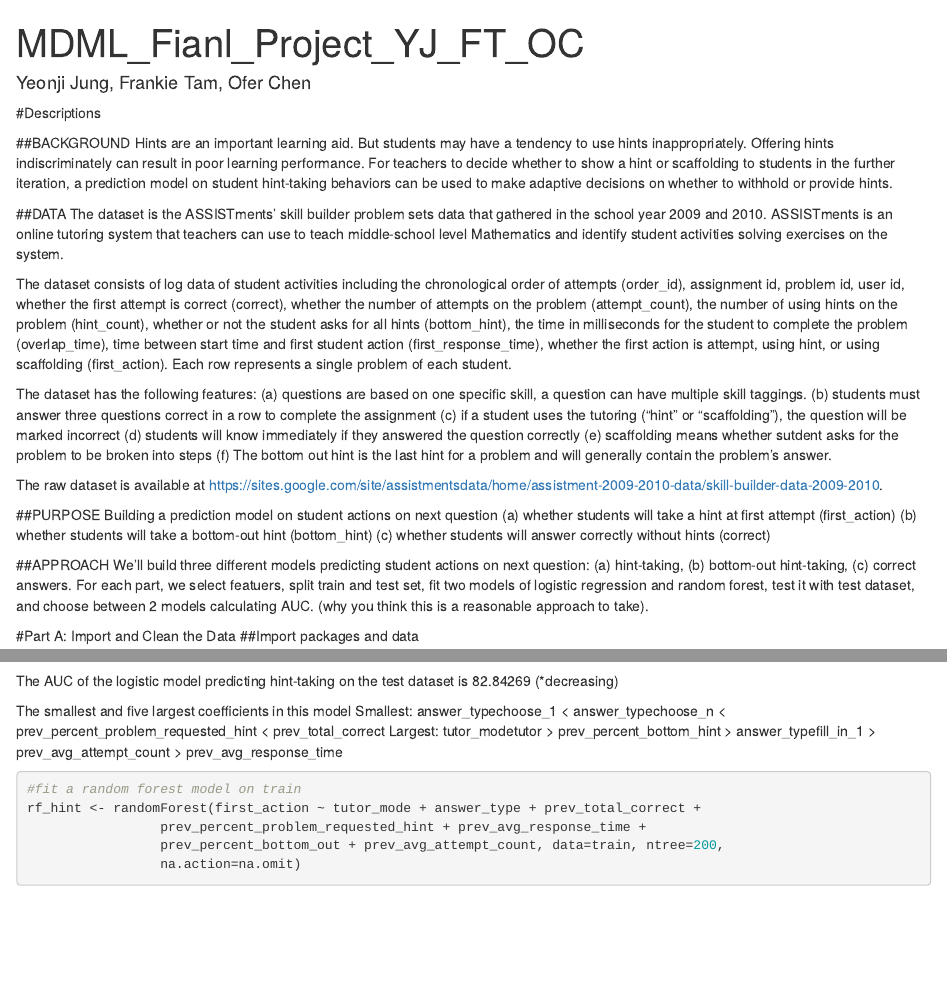
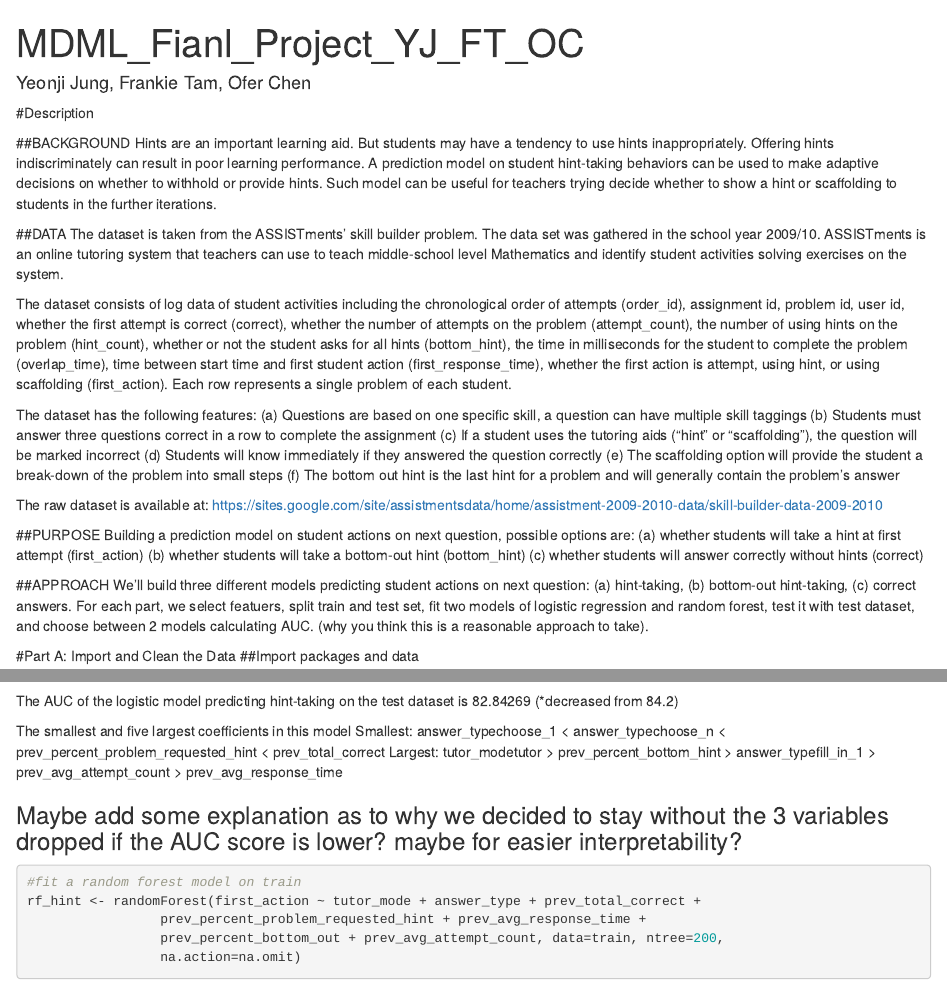
Before and after one commit to ofechen/MDML_Final_Project, an R Markdown document (Final_Project.Rmd): the page in a window 1100 px wide, from its top, and a second part further down, joined at a grey line. Rendered offline with R 4.5, knitr and Pandoc, with nearby package versions; some code elsewhere in the file could not run offline.

Commit message:
Small text changes

````diff
--- a/Final_Project.Rmd
+++ b/Final_Project.Rmd
@@ -3,28 +3,31 @@
 output: html_notebook
 author: Yeonji Jung, Frankie Tam, Ofer Chen
 ---
-#Descriptions
+#Description
 
 ##BACKGROUND
-Hints are an important learning aid. But students may have a tendency to use hints inappropriately. Offering hints indiscriminately can result in poor learning performance. For teachers to decide whether to show a hint or scaffolding to students in the further iteration, a prediction model on student hint-taking behaviors can be used to make adaptive decisions on whether to withhold or provide hints.
+Hints are an important learning aid. But students may have a tendency to use hints inappropriately.
+Offering hints indiscriminately can result in poor learning performance. A prediction model on student hint-taking behaviors can be used to make adaptive decisions on whether to withhold or provide hints. Such model can be useful for teachers trying decide whether to show a hint or scaffolding to students in the further iterations.
 
 ##DATA
-The dataset is the ASSISTments' skill builder problem sets data that gathered in the school year 2009 and 2010. ASSISTments is an online tutoring system that teachers can use to teach middle-school level Mathematics and identify student activities solving exercises on the system.
+The dataset is taken from the ASSISTments' skill builder problem. The data set was gathered in the school year 2009/10.
+ASSISTments is an online tutoring system that teachers can use to teach middle-school level Mathematics and identify student activities solving exercises on the system.
 
 The dataset consists of log data of student activities including the chronological order of attempts (order_id), assignment id, problem id, user id, whether the first attempt is correct (correct), whether the number of attempts on the problem (attempt_count), the number of using hints on the problem (hint_count), whether or not the student asks for all hints (bottom_hint), the time in milliseconds for the student to complete the problem (overlap_time), time between start time and first student action (first_response_time), whether the first action is attempt, using hint, or using scaffolding (first_action). Each row represents a single problem of each student.
 
 The dataset has the following features:
-(a) questions are based on one specific skill, a question can have multiple skill taggings.
-(b) students must answer three questions correct in a row to complete the assignment
-(c) if a student uses the tutoring ("hint" or "scaffolding"), the question will be marked incorrect
-(d) students will know immediately if they answered the question correctly
-(e) scaffolding means whether sutdent asks for the problem to be broken into steps
-(f) The bottom out hint is the last hint for a problem and will generally contain the problem’s answer.
+(a) Questions are based on one specific skill, a question can have multiple skill taggings
+(b) Students must answer three questions correct in a row to complete the assignment
+(c) If a student uses the tutoring aids ("hint" or "scaffolding"), the question will be marked incorrect
+(d) Students will know immediately if they answered the question correctly
+(e) The scaffolding option will provide the student a break-down of the problem into small steps
+(f) The bottom out hint is the last hint for a problem and will generally contain the problem’s answer
 
-The raw dataset is available at https://sites.google.com/site/assistmentsdata/home/assistment-2009-2010-data/skill-builder-data-2009-2010.
+The raw dataset is available at:
+https://sites.google.com/site/assistmentsdata/home/assistment-2009-2010-data/skill-builder-data-2009-2010
 
 ##PURPOSE
-Building a prediction model on student actions on next question
+Building a prediction model on student actions on next question, possible options are:
 (a) whether students will take a hint at first attempt (first_action)
 (b) whether students will take a bottom-out hint (bottom_hint)
 (c) whether students will answer correctly without hints (correct)
@@ -170,13 +173,15 @@
 re_lg_hint_coef[order(re_lg_hint_coef[ , 1]), ]
 ```
 
-The AUC of the logistic model predicting hint-taking on the test dataset is 82.84269 (*decreasing)
+The AUC of the logistic model predicting hint-taking on the test dataset is 82.84269 (*decreased from 84.2)
 
 The smallest and five largest coefficients in this model
   Smallest: answer_typechoose_1 < answer_typechoose_n < prev_percent_problem_requested_hint <
             prev_total_correct
   Largest:  tutor_modetutor > prev_percent_bottom_hint > answer_typefill_in_1 >
             prev_avg_attempt_count > prev_avg_response_time
+
+### Maybe add some explanation as to why we decided to stay without the 3 variables dropped if the AUC score is lower? maybe for easier interpretability?
 
 ```{r}
 #fit a random forest model on train
````
Also changed, not shown: Final_Project.nb.html, Final_Project.Rmd (4 more changed lines).
